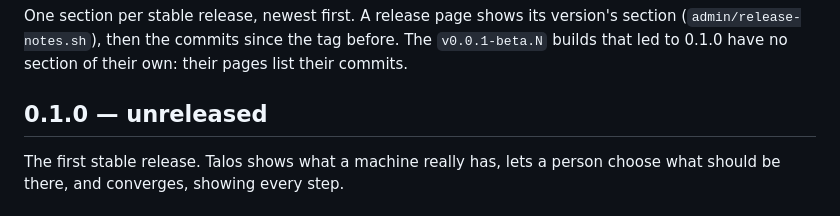
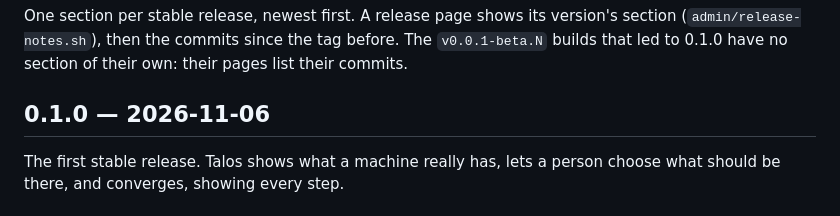
Before and after one commit to ChristianLemer/talos, a Markdown page: CHANGELOG.md, the part around the change. GitHub-like rendering.

Commit message:
docs(changelog): 📅 0.1.0 is dated — released 2026-11-06
Co-Authored-By: Claude Opus 5.5 (1M context) <noreply@anthropic.com>

```diff
--- a/CHANGELOG.md
+++ b/CHANGELOG.md
@@ -4,7 +4,7 @@ One section per stable release, newest first. A release page shows its version's
 (`admin/release-notes.sh`), then the commits since the tag before. The `v0.0.1-beta.N` builds
 that led to 0.1.0 have no section of their own: their pages list their commits.
 
-## 0.1.0 — unreleased
+## 0.1.0 — 2026-11-06
 
 The first stable release. Talos shows what a machine really has, lets a person choose what
 should be there, and converges, showing every step.
```
